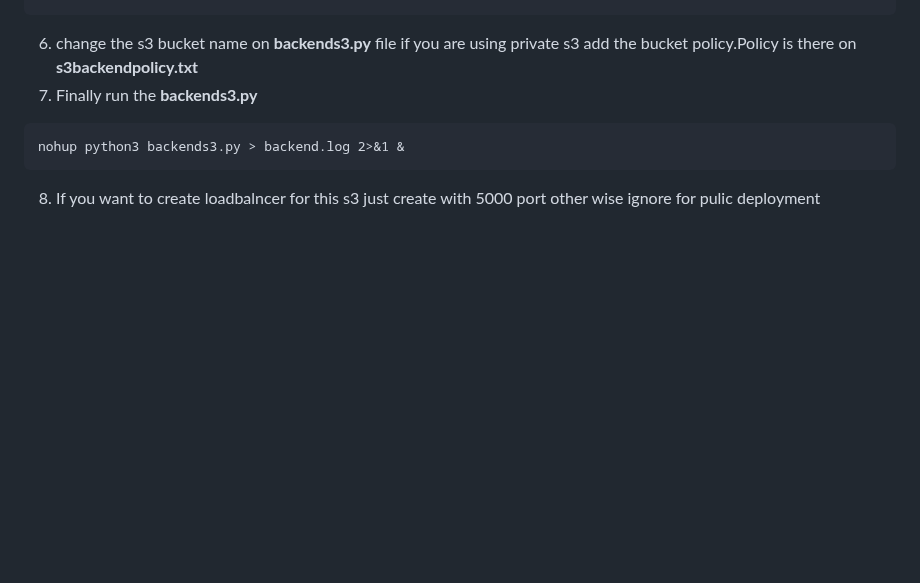
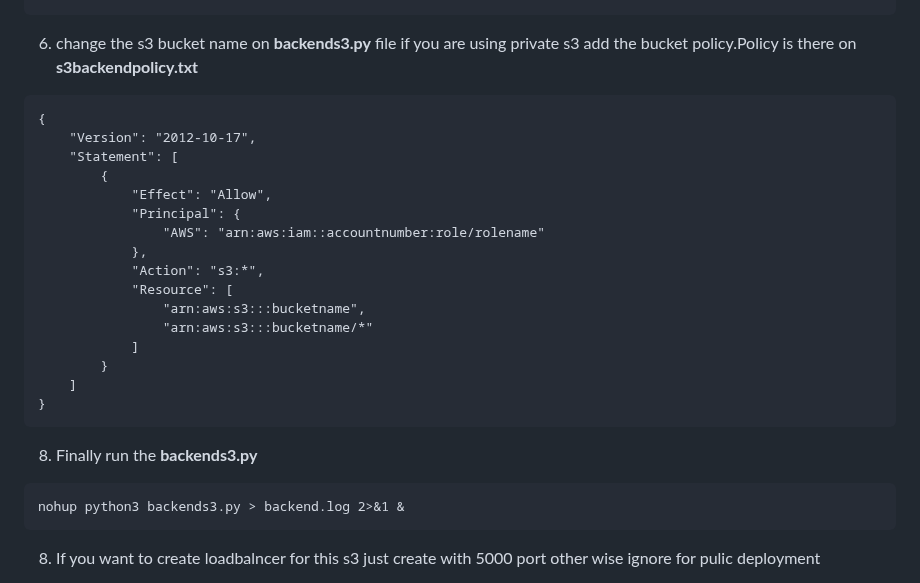
Before and after one commit to RakeshKanzariya2218/Paytm-fullstack-project, a Markdown page: README.md, the part around the change. Rendered like a GitHub page; blank space fills up the shorter version.

````diff
--- a/README.md
+++ b/README.md
@@ -79,7 +79,25 @@ python3 --version pip3 --version
 pip install -r requirements.txt
 ```
 6. change the s3 bucket name on **backends3.py**  file if you are using private s3 add the bucket policy.Policy is there on **s3backendpolicy.txt**
-7. Finally run the **backends3.py**
+```  Bucket policy
+{
+    "Version": "2012-10-17",
+    "Statement": [
+        {
+            "Effect": "Allow",
+            "Principal": {
+                "AWS": "arn:aws:iam::accountnumber:role/rolename"
+            },
+            "Action": "s3:*",
+            "Resource": [
+                "arn:aws:s3:::bucketname",
+                "arn:aws:s3:::bucketname/*"
+            ]
+        }
+    ]
+}
+```
+8. Finally run the **backends3.py**
 ```
 nohup python3 backends3.py > backend.log 2>&1 &
 ```
````
